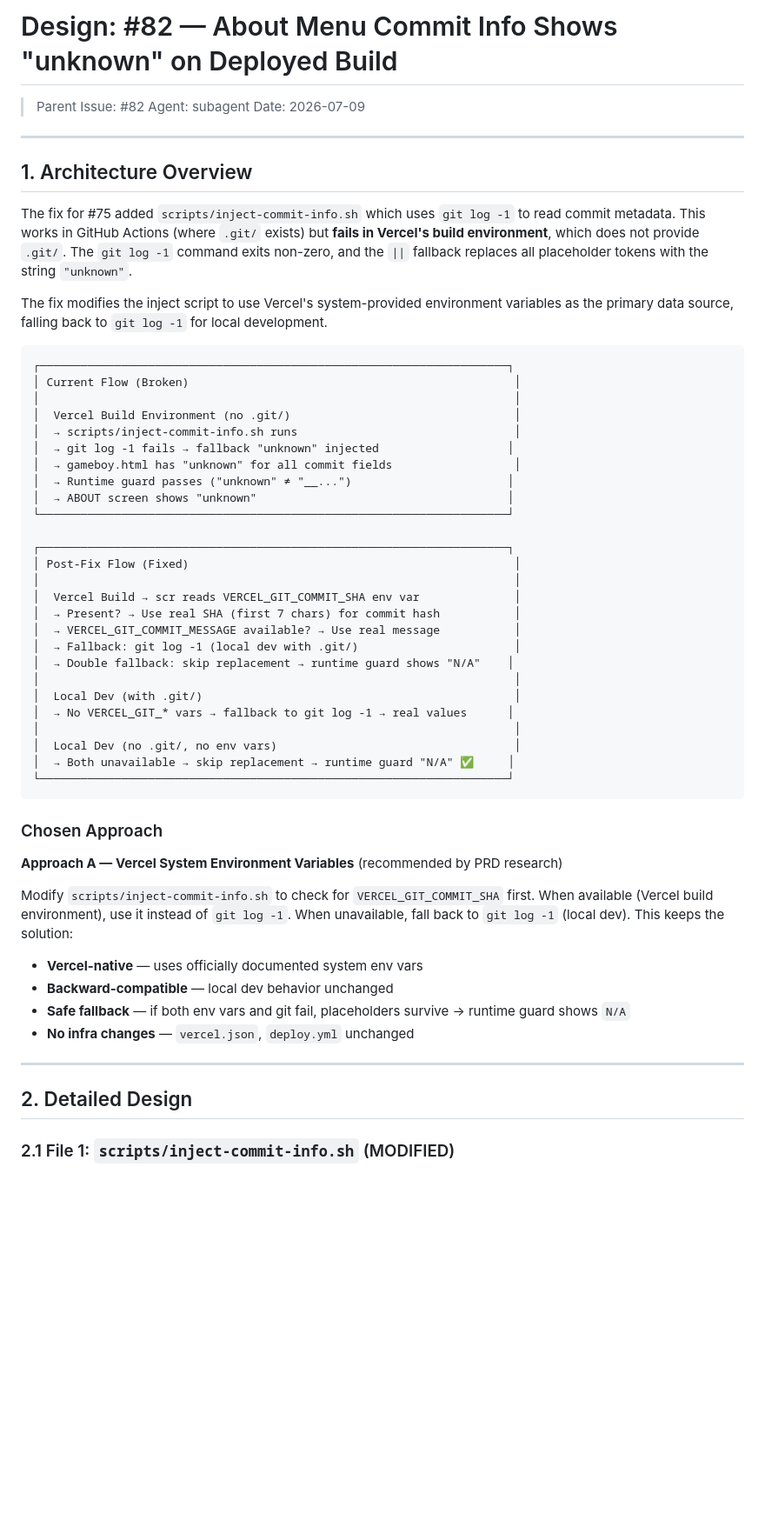
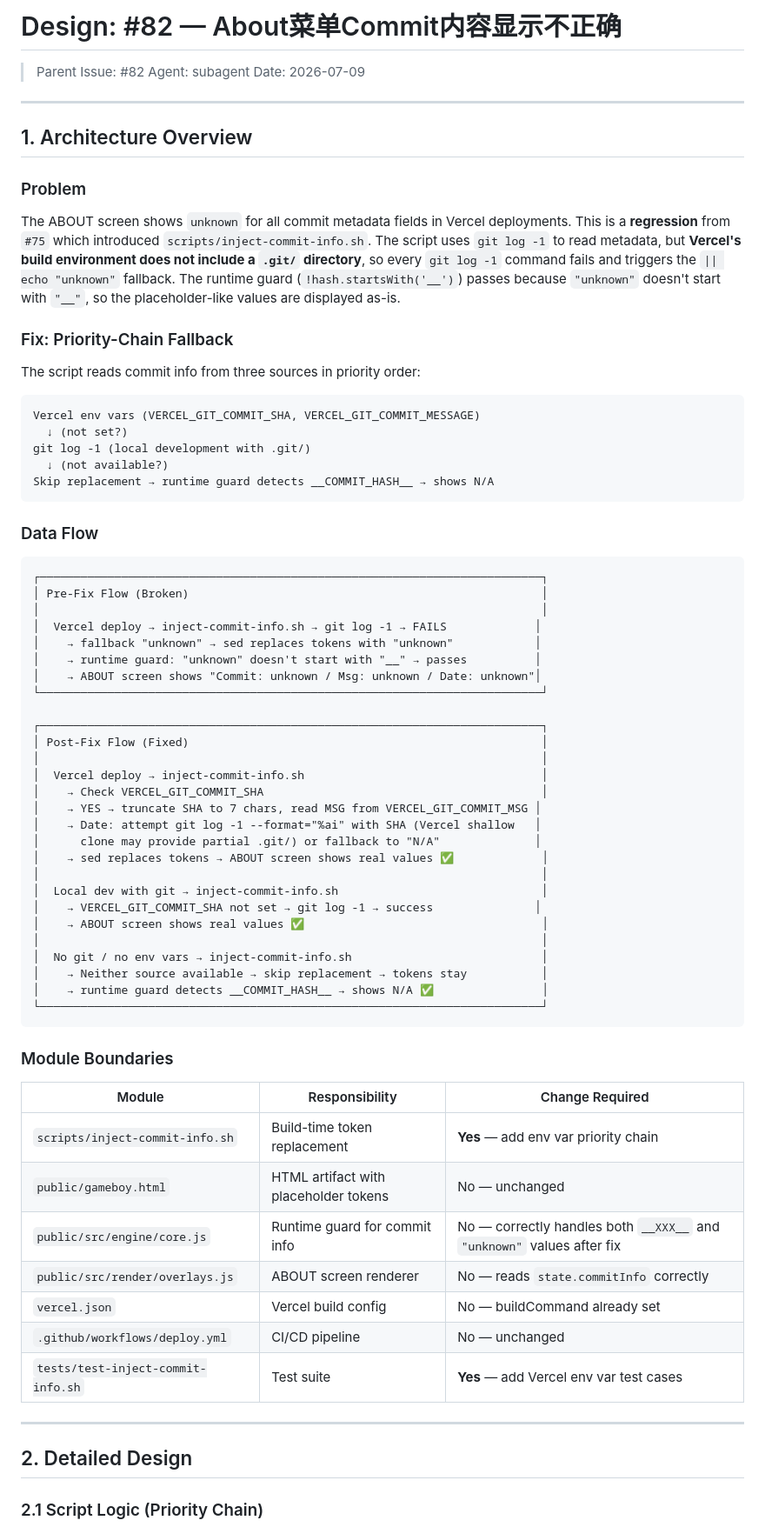
Before and after one commit to devvi/perfect-dev-agent-workflow, a Markdown page: docs/DESIGN/82-about-menu-commit-info.md, the part around one of its changes. Shown at 87% size. Rendered like a GitHub page; blank space fills up the shorter version.

````diff
--- a/docs/DESIGN/82-about-menu-commit-info.md
+++ b/docs/DESIGN/82-about-menu-commit-info.md
@@ -1,4 +1,4 @@
-# Design: #82 — About Menu Commit Info Shows "unknown" on Deployed Build
+# Design: #82 — About菜单Commit内容显示不正确
 
 > Parent Issue: #82
 > Agent: subagent
@@ -8,53 +8,69 @@
 
 ## 1. Architecture Overview
 
-The fix for #75 added `scripts/inject-commit-info.sh` which uses `git log -1` to read commit metadata. This works in GitHub Actions (where `.git/` exists) but **fails in Vercel's build environment**, which does not provide `.git/`. The `git log -1` command exits non-zero, and the `||` fallback replaces all placeholder tokens with the string `"unknown"`.
+### Problem
 
-The fix modifies the inject script to use Vercel's system-provided environment variables as the primary data source, falling back to `git log -1` for local development.
+The ABOUT screen shows `unknown` for all commit metadata fields in Vercel deployments. This is a **regression** from `#75` which introduced `scripts/inject-commit-info.sh`. The script uses `git log -1` to read metadata, but **Vercel's build environment does not include a `.git/` directory**, so every `git log -1` command fails and triggers the `|| echo "unknown"` fallback. The runtime guard (`!hash.startsWith('__')`) passes because `"unknown"` doesn't start with `"__"`, so the placeholder-like values are displayed as-is.
+
+### Fix: Priority-Chain Fallback
+
+The script reads commit info from three sources in priority order:
 
 ```
-┌─────────────────────────────────────────────────────────────────────┐
-│ Current Flow (Broken)                                                │
-│                                                                      │
-│  Vercel Build Environment (no .git/)                                 │
-│  → scripts/inject-commit-info.sh runs                                │
-│  → git log -1 fails → fallback "unknown" injected                   │
-│  → gameboy.html has "unknown" for all commit fields                  │
-│  → Runtime guard passes ("unknown" ≠ "__...")                       │
-│  → ABOUT screen shows "unknown"                                     │
-└─────────────────────────────────────────────────────────────────────┘
-
-┌─────────────────────────────────────────────────────────────────────┐
-│ Post-Fix Flow (Fixed)                                                │
-│                                                                      │
-│  Vercel Build → scr reads VERCEL_GIT_COMMIT_SHA env var              │
-│  → Present? → Use real SHA (first 7 chars) for commit hash           │
-│  → VERCEL_GIT_COMMIT_MESSAGE available? → Use real message           │
-│  → Fallback: git log -1 (local dev with .git/)                       │
-│  → Double fallback: skip replacement → runtime guard shows "N/A"    │
-│                                                                      │
-│  Local Dev (with .git/)                                              │
-│  → No VERCEL_GIT_* vars → fallback to git log -1 → real values      │
-│                                                                      │
-│  Local Dev (no .git/, no env vars)                                   │
-│  → Both unavailable → skip replacement → runtime guard "N/A" ✅     │
-└─────────────────────────────────────────────────────────────────────┘
+Vercel env vars (VERCEL_GIT_COMMIT_SHA, VERCEL_GIT_COMMIT_MESSAGE)
+  ↓ (not set?)
+git log -1 (local development with .git/)
+  ↓ (not available?)
+Skip replacement → runtime guard detects __COMMIT_HASH__ → shows N/A
 ```
 
-### Chosen Approach
+### Data Flow
 
-**Approach A — Vercel System Environment Variables** (recommended by PRD research)
+```
+┌──────────────────────────────────────────────────────────────────────────┐
+│ Pre-Fix Flow (Broken)                                                    │
+│                                                                          │
+│  Vercel deploy → inject-commit-info.sh → git log -1 → FAILS             │
+│    → fallback "unknown" → sed replaces tokens with "unknown"            │
+│    → runtime guard: "unknown" doesn't start with "__" → passes          │
+│    → ABOUT screen shows "Commit: unknown / Msg: unknown / Date: unknown"│
+└──────────────────────────────────────────────────────────────────────────┘
 
-Modify `scripts/inject-commit-info.sh` to check for `VERCEL_GIT_COMMIT_SHA` first. When available (Vercel build environment), use it instead of `git log -1`. When unavailable, fall back to `git log -1` (local dev). This keeps the solution:
+┌──────────────────────────────────────────────────────────────────────────┐
+│ Post-Fix Flow (Fixed)                                                    │
+│                                                                          │
+│  Vercel deploy → inject-commit-info.sh                                   │
+│    → Check VERCEL_GIT_COMMIT_SHA                                         │
+│    → YES → truncate SHA to 7 chars, read MSG from VERCEL_GIT_COMMIT_MSG │
+│    → Date: attempt git log -1 --format="%ai" with SHA (Vercel shallow   │
+│      clone may provide partial .git/) or fallback to "N/A"              │
+│    → sed replaces tokens → ABOUT screen shows real values ✅             │
+│                                                                          │
+│  Local dev with git → inject-commit-info.sh                              │
+│    → VERCEL_GIT_COMMIT_SHA not set → git log -1 → success               │
+│    → ABOUT screen shows real values ✅                                   │
+│                                                                          │
+│  No git / no env vars → inject-commit-info.sh                            │
+│    → Neither source available → skip replacement → tokens stay           │
+│    → runtime guard detects __COMMIT_HASH__ → shows N/A ✅                │
+└──────────────────────────────────────────────────────────────────────────┘
+```
 
-- **Vercel-native** — uses officially documented system env vars
-- **Backward-compatible** — local dev behavior unchanged
-- **Safe fallback** — if both env vars and git fail, placeholders survive → runtime guard shows `N/A`
-- **No infra changes** — `vercel.json`, `deploy.yml` unchanged
+### Module Boundaries
+
+| Module | Responsibility | Change Required |
+|--------|---------------|-----------------|
+| `scripts/inject-commit-info.sh` | Build-time token replacement | **Yes** — add env var priority chain |
+| `public/gameboy.html` | HTML artifact with placeholder tokens | No — unchanged |
+| `public/src/engine/core.js` | Runtime guard for commit info | No — correctly handles both `__XXX__` and `"unknown"` values after fix |
+| `public/src/render/overlays.js` | ABOUT screen renderer | No — reads `state.commitInfo` correctly |
+| `vercel.json` | Vercel build config | No — buildCommand already set |
+| `.github/workflows/deploy.yml` | CI/CD pipeline | No — unchanged |
+| `tests/test-inject-commit-info.sh` | Test suite | **Yes** — add Vercel env var test cases |
 
 ---
 
 ## 2. Detailed Design
 
-### 2.1 File 1: `scripts/inject-commit-info.sh` (MODIFIED)
+### 2.1 Script Logic (Priority Chain)
 
````
Also changed, not shown: other parts of docs/DESIGN/82-about-menu-commit-info.md (+148 -96 lines), docs/TASKS/82-about-menu-commit-info.md (+71 -46 lines).
